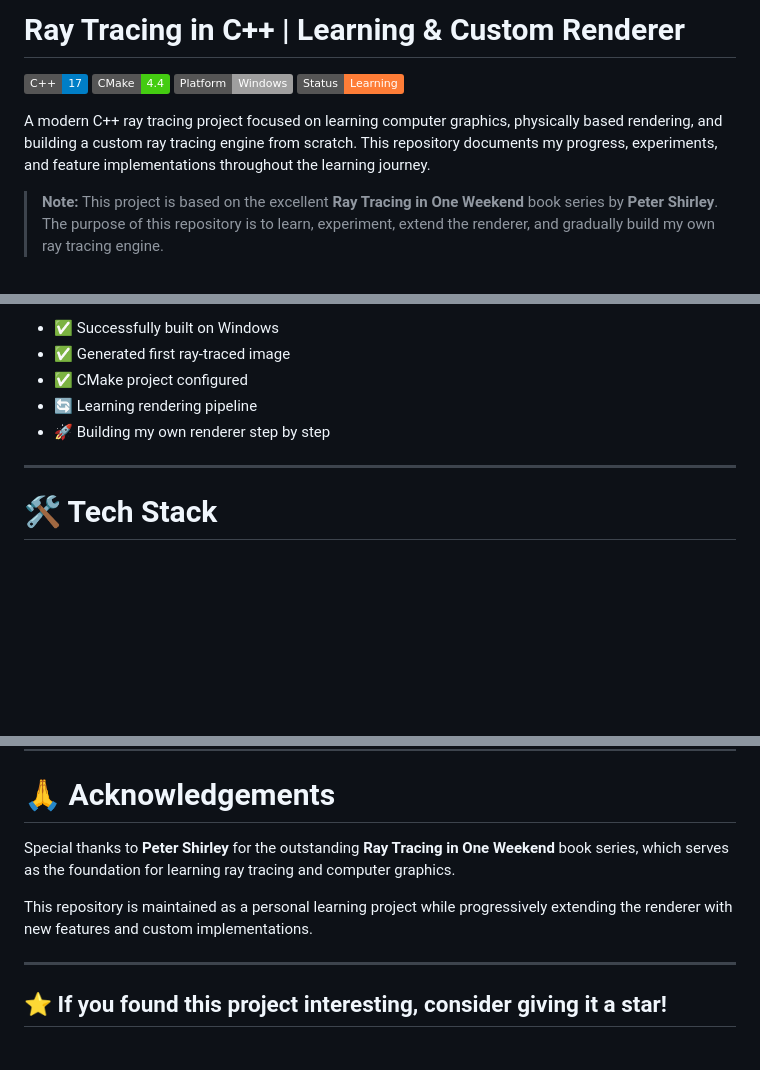
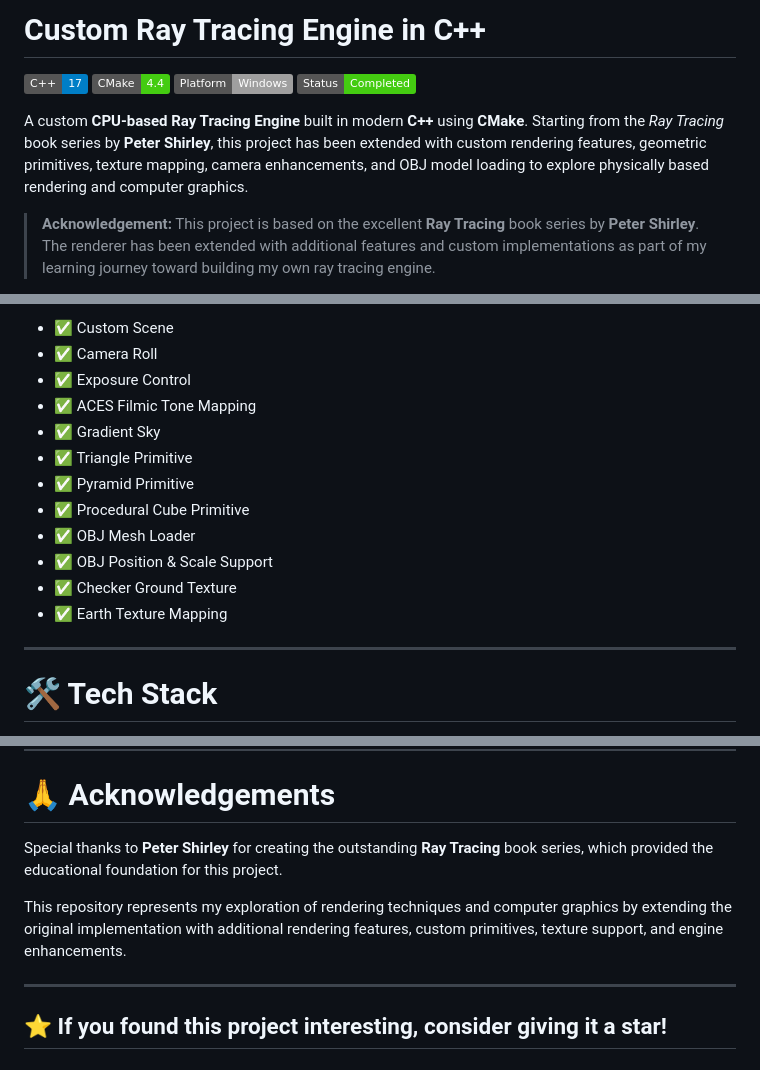
Before and after one commit to AlajingiGanesh/Ray_Tracing, a Markdown page: README.md, 3 parts joined by grey strips. Drawn GitHub-style; badges without logos; blank space fills up the shorter version.

```diff
--- a/README.md
+++ b/README.md
@@ -1,12 +1,12 @@
-# Ray Tracing in C++ | Learning & Custom Renderer
+# Custom Ray Tracing Engine in C++
 
 ![C++](https://img.shields.io/badge/C%2B%2B-17-blue)
 ![CMake](https://img.shields.io/badge/CMake-4.4-success)
 ![Platform](https://img.shields.io/badge/Platform-Windows-lightgrey)
-![Status](https://img.shields.io/badge/Status-Learning-orange)
+![Status](https://img.shields.io/badge/Status-Completed-brightgreen)
 
-A modern C++ ray tracing project focused on learning computer graphics, physically based rendering, and building a custom ray tracing engine from scratch. This repository documents my progress, experiments, and feature implementations throughout the learning journey.
+A custom **CPU-based Ray Tracing Engine** built in modern **C++** using **CMake**. Starting from the *Ray Tracing* book series by **Peter Shirley**, this project has been extended with custom rendering features, geometric primitives, texture mapping, camera enhancements, and OBJ model loading to explore physically based rendering and computer graphics.
 
-> **Note:** This project is based on the excellent **Ray Tracing in One Weekend** book series by **Peter Shirley**. The purpose of this repository is to learn, experiment, extend the renderer, and gradually build my own ray tracing engine.
+> **Acknowledgement:** This project is based on the excellent **Ray Tracing** book series by **Peter Shirley**. The renderer has been extended with additional features and custom implementations as part of my learning journey toward building my own ray tracing engine.
 
 <p align="center">
@@ -35,9 +87,16 @@ A modern C++ ray tracing project focused on learning computer graphics, physical
 
-- ✅ Successfully built on Windows
-- ✅ Generated first ray-traced image
-- ✅ CMake project configured
-- 🔄 Learning rendering pipeline
-- 🚀 Building my own renderer step by step
+- ✅ Custom Scene
+- ✅ Camera Roll
+- ✅ Exposure Control
+- ✅ ACES Filmic Tone Mapping
+- ✅ Gradient Sky
+- ✅ Triangle Primitive
+- ✅ Pyramid Primitive
+- ✅ Procedural Cube Primitive
+- ✅ OBJ Mesh Loader
+- ✅ OBJ Position & Scale Support
+- ✅ Checker Ground Texture
+- ✅ Earth Texture Mapping
 
 ---
 
@@ -162,9 +187,9 @@ cmake --build .
 
 # 🙏 Acknowledgements
 
-Special thanks to **Peter Shirley** for the outstanding **Ray Tracing in One Weekend** book series, which serves as the foundation for learning ray tracing and computer graphics.
+Special thanks to **Peter Shirley** for creating the outstanding **Ray Tracing** book series, which provided the educational foundation for this project.
 
-This repository is maintained as a personal learning project while progressively extending the renderer with new features and custom implementations.
+This repository represents my exploration of rendering techniques and computer graphics by extending the original implementation with additional rendering features, custom primitives, texture support, and engine enhancements.
 
 ---
 
```
Also changed, not shown: other parts of README.md (+75 -57 lines).
